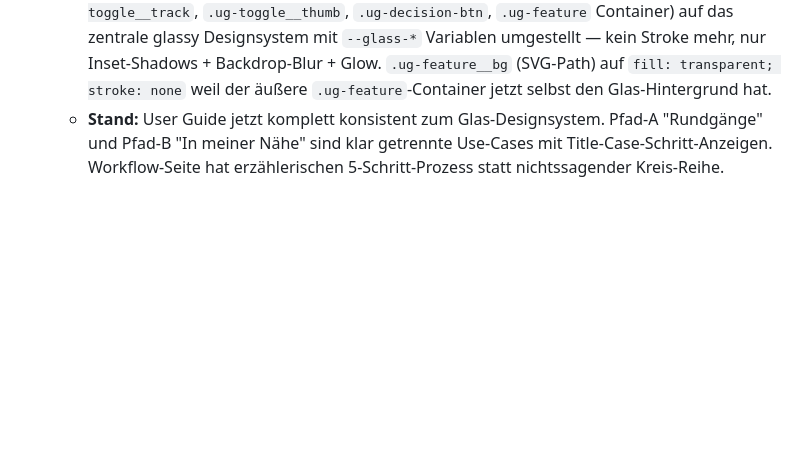
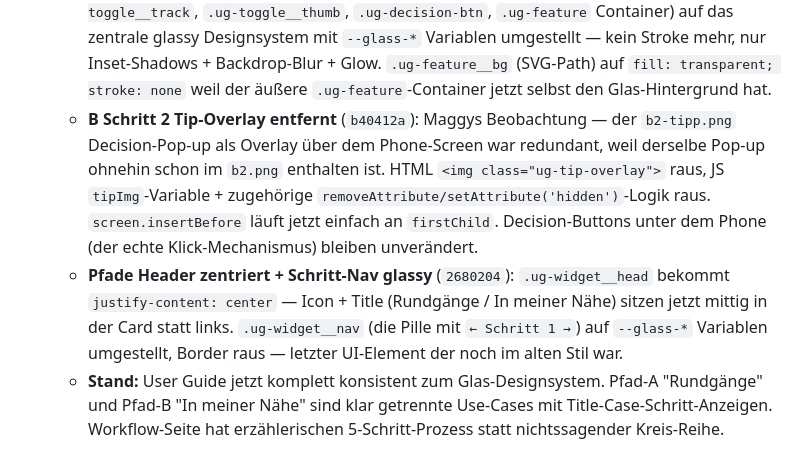
Before and after one commit to wuola/iappear-website, a Markdown page: CLAUDE.md, the part around the change. GitHub-like rendering; blank space fills up the shorter version.

Commit message:
Doku: Session 12 ergaenzt um Final-Polish (B2-Overlay raus, Header zentriert, Schritt-Nav glassy)
Letzte 2 Commits der Session 12 (b40412a + 2680204) im
Session-Block + Aenderungshistorie nachgetragen.

Co-Authored-By: Claude Opus 4.7 (1M context) <noreply@anthropic.com>

```diff
--- a/CLAUDE.md
+++ b/CLAUDE.md
@@ -209,6 +209,8 @@ Seit Session 6 zeigen alle Nav-Links auf eigene HTML-Seiten (features.html, vitr
   - **B Schritt 1 GPS-Pfeile als Overlay** (`939d7cb`, `46d680d`): Im `b1.png` fehlen die zwei Indikatoren aus der echten App (weißer User-Standort-Marker mittig, blauer GPS-Indikator unten rechts). Statt das Bild zu tauschen werden die als CSS+SVG-Overlay auf den Phone-Screen positioniert (`data-ug-b1-overlays`). Sichtbar nur in Schritt 1 (via JS-Toggle in `render()`). Blauer GPS pulsiert subtil (box-shadow Ring-Pulse + leichte Skalierung, 2.2s loop). User-Pin im zweiten Commit nochmal angepasst — Kreis-Hintergrund weg, nur SVG-Pfeil mit weißer Füllung + dunklem Stroke + drop-shadow zur Sichtbarkeit auf der dunklen Karte.
   - **B Schritt 1 Label** (`db6d551`): "KARTE" (1-Wort, kryptisch) → "Stationen an deinem Standort entdecken" (2 Zeilen, erklärend).
   - **User Guide Title-Case + Buttons glassy** (`b9c539e`): Alle Step-Labels Title-Case statt UPPERCASE: A "Region wählen" / "Rundgang wählen" / "Station wählen" / "Inhalt wählen", B "Stationen an deinem Standort entdecken" / "Entscheiden" / "Inhalt" / "Rundgang". `text-transform: uppercase` aus `.ug-label__text` raus. Plus alle Buttons (`.ug-nav-btn`, `.ug-toggle__track`, `.ug-toggle__thumb`, `.ug-decision-btn`, `.ug-feature` Container) auf das zentrale glassy Designsystem mit `--glass-*` Variablen umgestellt — kein Stroke mehr, nur Inset-Shadows + Backdrop-Blur + Glow. `.ug-feature__bg` (SVG-Path) auf `fill: transparent; stroke: none` weil der äußere `.ug-feature`-Container jetzt selbst den Glas-Hintergrund hat.
+  - **B Schritt 2 Tip-Overlay entfernt** (`b40412a`): Maggys Beobachtung — der `b2-tipp.png` Decision-Pop-up als Overlay über dem Phone-Screen war redundant, weil derselbe Pop-up ohnehin schon im `b2.png` enthalten ist. HTML `<img class="ug-tip-overlay">` raus, JS `tipImg`-Variable + zugehörige `removeAttribute/setAttribute('hidden')`-Logik raus. `screen.insertBefore` läuft jetzt einfach an `firstChild`. Decision-Buttons unter dem Phone (der echte Klick-Mechanismus) bleiben unverändert.
+  - **Pfade Header zentriert + Schritt-Nav glassy** (`2680204`): `.ug-widget__head` bekommt `justify-content: center` — Icon + Title (Rundgänge / In meiner Nähe) sitzen jetzt mittig in der Card statt links. `.ug-widget__nav` (die Pille mit `← Schritt 1 →`) auf `--glass-*` Variablen umgestellt, Border raus — letzter UI-Element der noch im alten Stil war.
   - **Stand:** User Guide jetzt komplett konsistent zum Glas-Designsystem. Pfad-A "Rundgänge" und Pfad-B "In meiner Nähe" sind klar getrennte Use-Cases mit Title-Case-Schritt-Anzeigen. Workflow-Seite hat erzählerischen 5-Schritt-Prozess statt nichtssagender Kreis-Reihe.
 
 - Session 11 (Glassy-Stroke-Cleanup + Lichtstreifen + Top-Nav + Bios, 2026-04-28):
```
